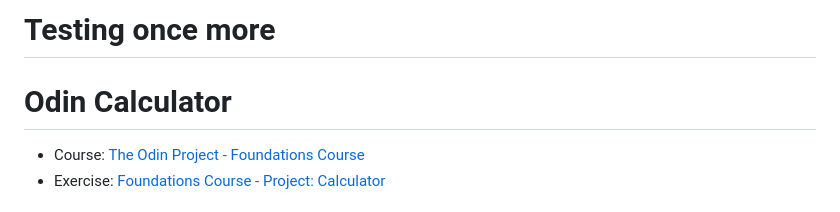
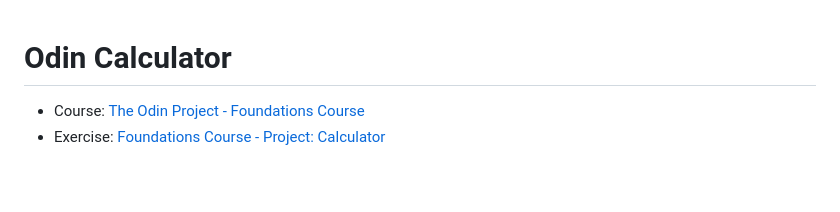
Before and after one commit to Krauzer94/odin-calculator, a Markdown page: README.md, the part around the change. Drawn GitHub-style; blank space fills up the shorter version.

```diff
--- a/README.md
+++ b/README.md
@@ -1,5 +1,3 @@
-# Testing once more
-
 # Odin Calculator
 
 * Course: [The Odin Project - Foundations Course](https://www.theodinproject.com/paths/foundations/courses/foundations)
```
